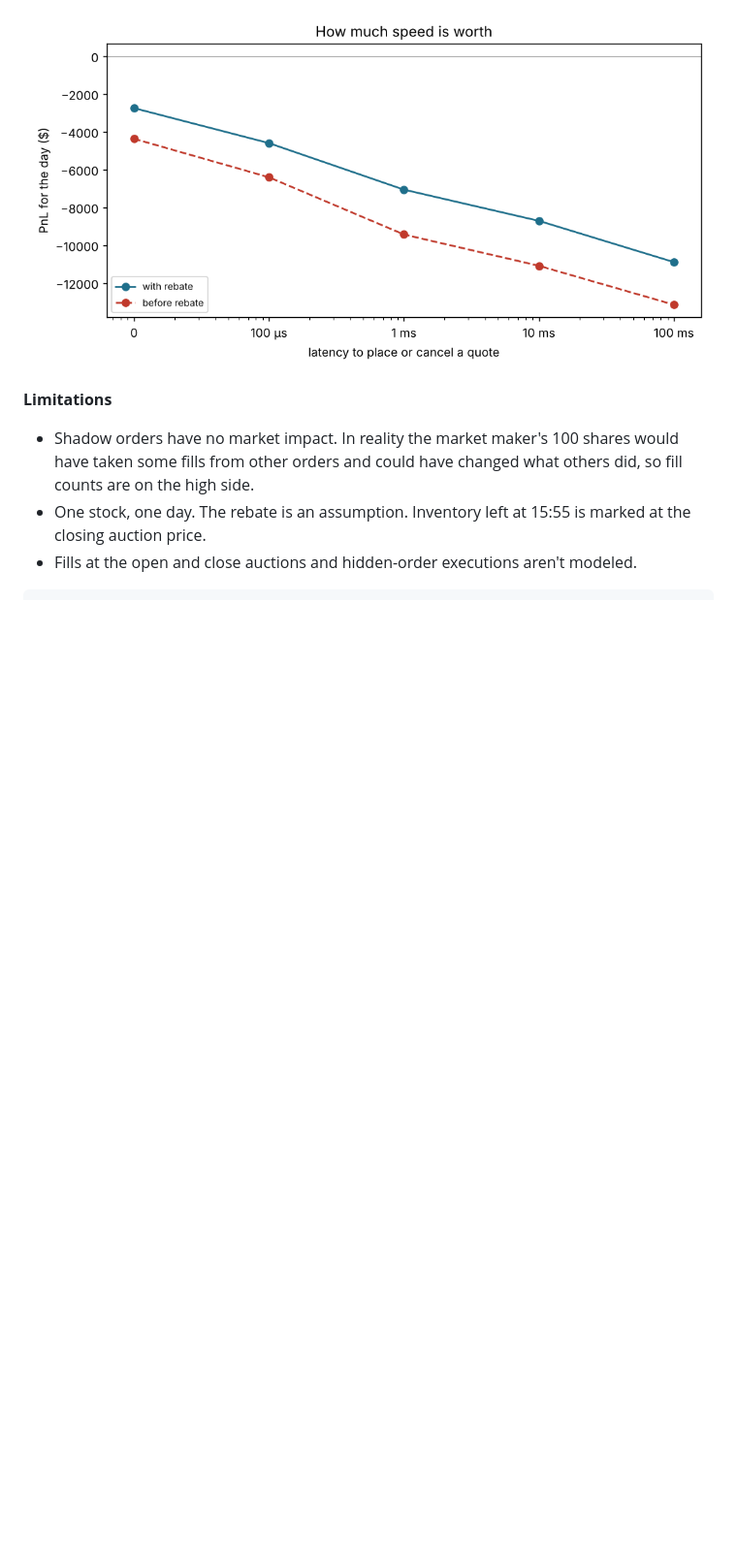
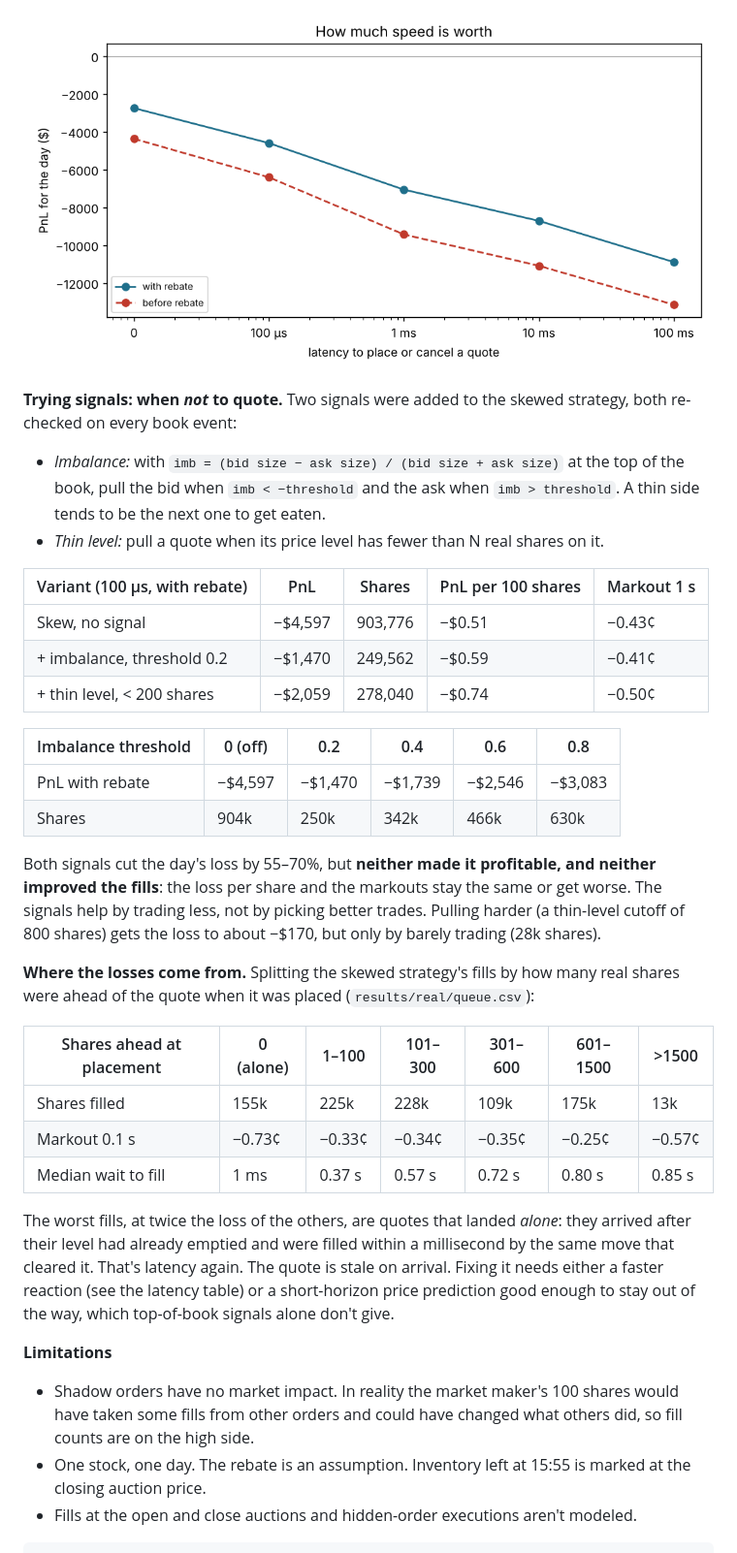
Before and after one commit to adamdn-code/orderbook, a Markdown page: backtest/README.md, the part around one of its changes. Shown at 97% size. Drawn GitHub-style; blank space fills up the shorter version.

```diff
--- a/backtest/README.md
+++ b/backtest/README.md
@@ -71,5 +71,32 @@ Every step slower makes things worse, because a slow cancel leaves a stale quote
 
 ![Latency](results/real/latency.png)
+
+**Trying signals: when *not* to quote.** Two signals were added to the skewed strategy, both re-checked on every book event:
+- *Imbalance:* with `imb = (bid size − ask size) / (bid size + ask size)` at the top of the book, pull the bid when `imb < −threshold` and the ask when `imb > threshold`. A thin side tends to be the next one to get eaten.
+- *Thin level:* pull a quote when its price level has fewer than N real shares on it.
+
+| Variant (100 µs, with rebate) | PnL | Shares | PnL per 100 shares | Markout 1 s |
+|---|---|---|---|---|
+| Skew, no signal | −$4,597 | 903,776 | −$0.51 | −0.43¢ |
+| + imbalance, threshold 0.2 | −$1,470 | 249,562 | −$0.59 | −0.41¢ |
+| + thin level, < 200 shares | −$2,059 | 278,040 | −$0.74 | −0.50¢ |
+
+| Imbalance threshold | 0 (off) | 0.2 | 0.4 | 0.6 | 0.8 |
+|---|---|---|---|---|---|
+| PnL with rebate | −$4,597 | −$1,470 | −$1,739 | −$2,546 | −$3,083 |
+| Shares | 904k | 250k | 342k | 466k | 630k |
+
+Both signals cut the day's loss by 55–70%, but **neither made it profitable, and neither improved the fills**: the loss per share and the markouts stay the same or get worse. The signals help by trading less, not by picking better trades. Pulling harder (a thin-level cutoff of 800 shares) gets the loss to about −$170, but only by barely trading (28k shares).
+
+**Where the losses come from.** Splitting the skewed strategy's fills by how many real shares were ahead of the quote when it was placed (`results/real/queue.csv`):
+
+| Shares ahead at placement | 0 (alone) | 1–100 | 101–300 | 301–600 | 601–1500 | >1500 |
+|---|---|---|---|---|---|---|
+| Shares filled | 155k | 225k | 228k | 109k | 175k | 13k |
+| Markout 0.1 s | −0.73¢ | −0.33¢ | −0.34¢ | −0.35¢ | −0.25¢ | −0.57¢ |
+| Median wait to fill | 1 ms | 0.37 s | 0.57 s | 0.72 s | 0.80 s | 0.85 s |
+
+The worst fills, at twice the loss of the others, are quotes that landed *alone*: they arrived after their level had already emptied and were filled within a millisecond by the same move that cleared it. That's latency again. The quote is stale on arrival. Fixing it needs either a faster reaction (see the latency table) or a short-horizon price prediction good enough to stay out of the way, which top-of-book signals alone don't give.
 
 **Limitations**
 - Shadow orders have no market impact. In reality the market maker's 100 shares would have taken some fills from other orders and could have changed what others did, so fill counts are on the high side.
```
Also changed, not shown: other parts of backtest/README.md (+1 -1 lines), README.md (+1 -1 lines), backtest/results/real/day.png, backtest/results/real/markouts.png, 5 other files.
